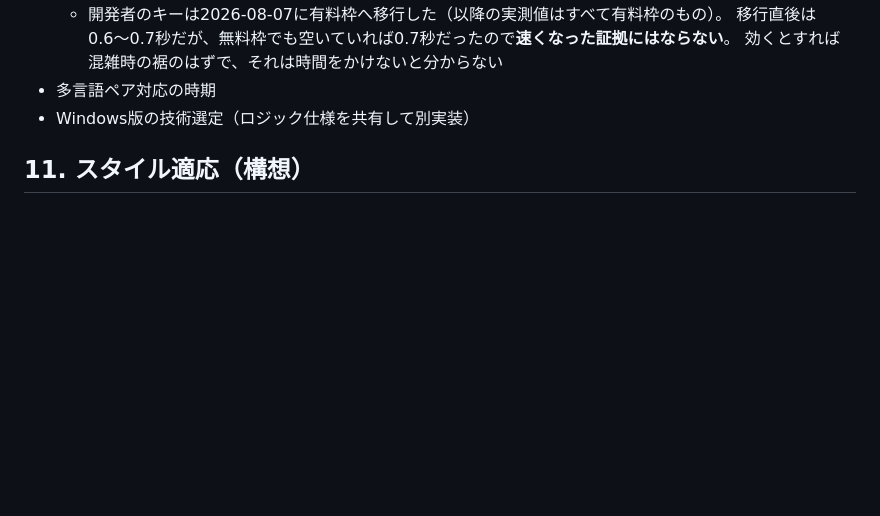
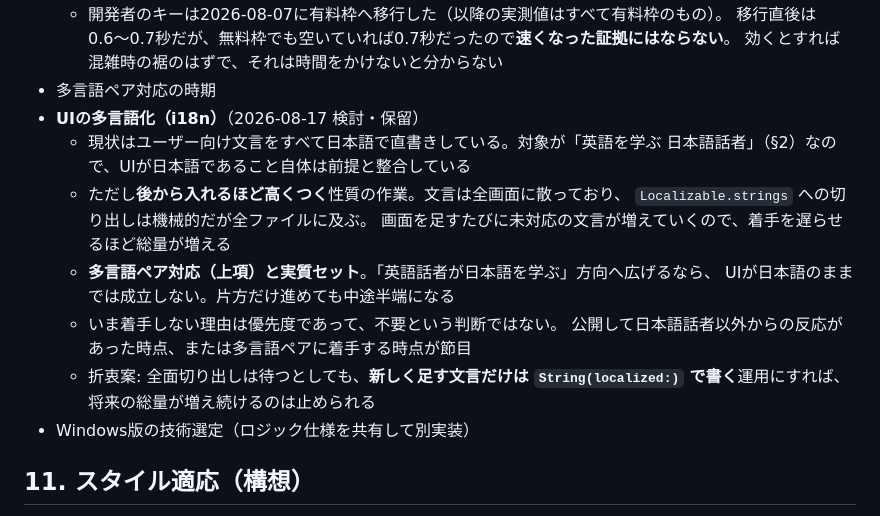
Before and after one commit to dai199/kioku, a Markdown page: SPEC.md, the part around the change. Drawn GitHub-style; blank space fills up the shorter version.

Commit message:
SPEC §10: UIの多言語化（i18n）を未決事項として記録
現状は文言を日本語で直書きしている。対象が英語を学ぶ日本語話者なので
前提とは整合しているが、後から入れるほど高くつく作業でもある。

- 文言は全画面に散っており、画面を足すたび未対応の総量が増える
- 多言語ペア対応と実質セット。片方だけでは中途半端になる
- 今やらないのは優先度の判断であって、不要という結論ではない
- 折衷案として「新しく足す文言だけ String(localized:) で書く」運用も記録した。
  全面切り出しを待っても、総量が増え続けるのは止められる

```diff
--- a/SPEC.md
+++ b/SPEC.md
@@ -284,6 +284,18 @@ WeeklyReport
     移行直後は0.6〜0.7秒だが、無料枠でも空いていれば0.7秒だったので**速くなった証拠にはならない**。
     効くとすれば混雑時の裾のはずで、それは時間をかけないと分からない
 - 多言語ペア対応の時期
+- **UIの多言語化（i18n）**（2026-08-17 検討・保留）
+  - 現状はユーザー向け文言をすべて日本語で直書きしている。対象が「英語を学ぶ
+    日本語話者」（§2）なので、UIが日本語であること自体は前提と整合している
+  - ただし**後から入れるほど高くつく**性質の作業。文言は全画面に散っており、
+    `Localizable.strings` への切り出しは機械的だが全ファイルに及ぶ。
+    画面を足すたびに未対応の文言が増えていくので、着手を遅らせるほど総量が増える
+  - **多言語ペア対応（上項）と実質セット**。「英語話者が日本語を学ぶ」方向へ広げるなら、
+    UIが日本語のままでは成立しない。片方だけ進めても中途半端になる
+  - いま着手しない理由は優先度であって、不要という判断ではない。
+    公開して日本語話者以外からの反応があった時点、または多言語ペアに着手する時点が節目
+  - 折衷案: 全面切り出しは待つとしても、**新しく足す文言だけは
+    `String(localized:)` で書く**運用にすれば、将来の総量が増え続けるのは止められる
 - Windows版の技術選定（ロジック仕様を共有して別実装）
 
 ## 11. スタイル適応（構想）
```
